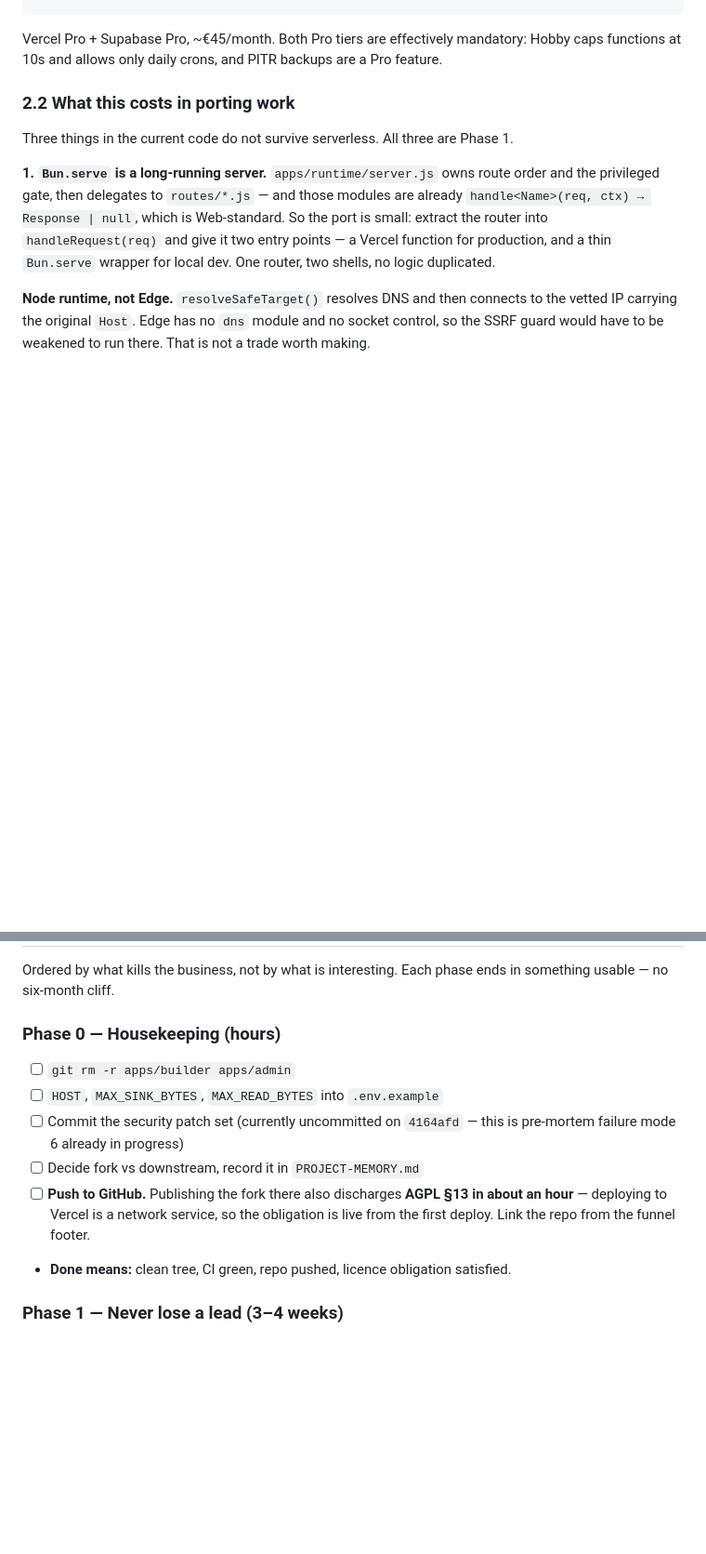
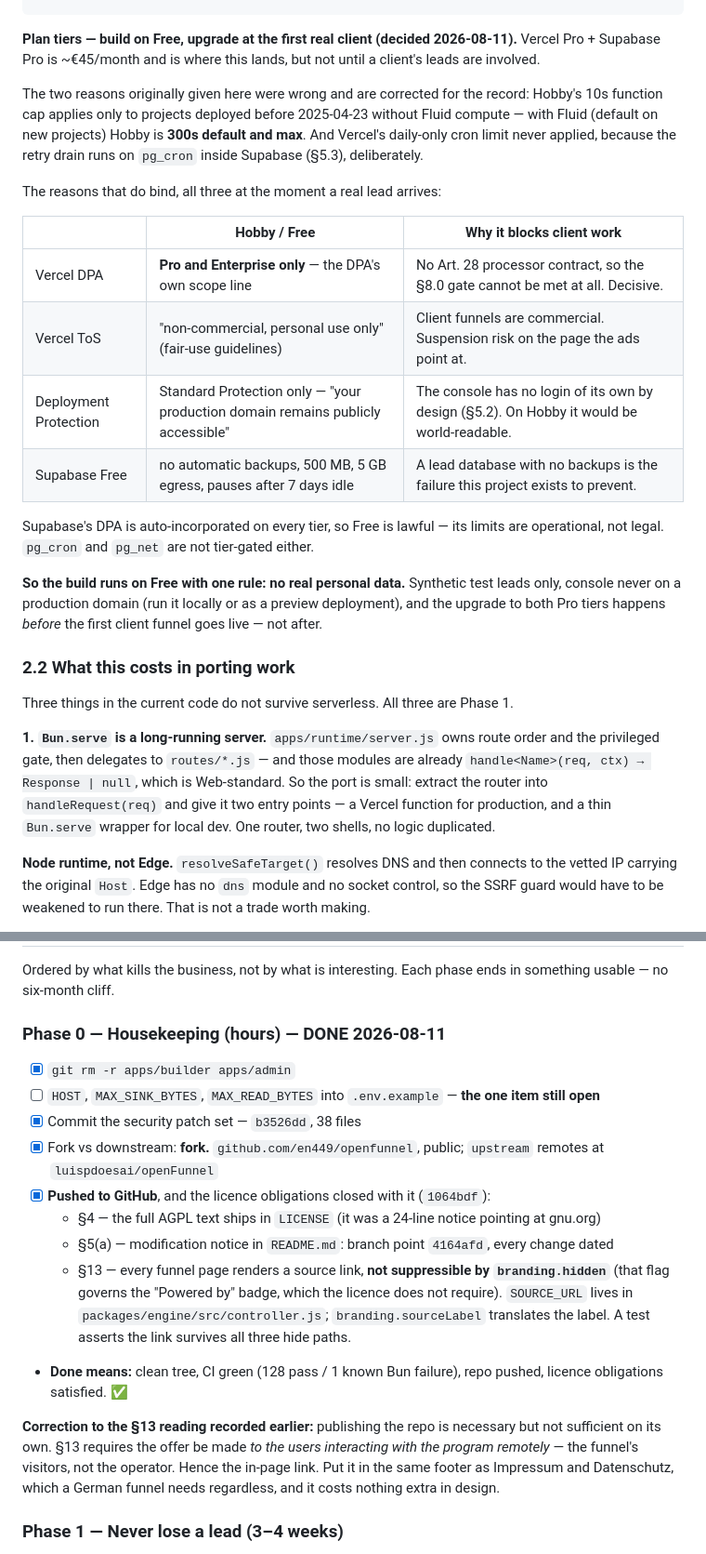
Before and after one commit to en449/openfunnel, a Markdown page: PLAN.md, 2 parts joined by grey strips. Shown at 93% size. Rendered like a GitHub page; blank space fills up the shorter version.

````diff
--- a/PLAN.md
+++ b/PLAN.md
@@ -120,8 +120,32 @@ project has no admin code deployed to it at all.
               └──────────────────────────────┘
 ```
 
-Vercel Pro + Supabase Pro, ~€45/month. Both Pro tiers are effectively mandatory: Hobby caps
-functions at 10s and allows only daily crons, and PITR backups are a Pro feature.
+**Plan tiers — build on Free, upgrade at the first real client (decided 2026-08-11).**
+Vercel Pro + Supabase Pro is ~€45/month and is where this lands, but not until a client's
+leads are involved.
+
+The two reasons originally given here were wrong and are corrected for the record:
+Hobby's 10s function cap applies only to projects deployed before 2025-04-23 without
+Fluid compute — with Fluid (default on new projects) Hobby is **300s default and max**.
+And Vercel's daily-only cron limit never applied, because the retry drain runs on
+`pg_cron` inside Supabase (§5.3), deliberately.
+
+The reasons that do bind, all three at the moment a real lead arrives:
+
+| | Hobby / Free | Why it blocks client work |
+| --- | --- | --- |
+| Vercel DPA | **Pro and Enterprise only** — the DPA's own scope line | No Art. 28 processor contract, so the §8.0 gate cannot be met at all. Decisive. |
+| Vercel ToS | "non-commercial, personal use only" (fair-use guidelines) | Client funnels are commercial. Suspension risk on the page the ads point at. |
+| Deployment Protection | Standard Protection only — "your production domain remains publicly accessible" | The console has no login of its own by design (§5.2). On Hobby it would be world-readable. |
+| Supabase Free | no automatic backups, 500 MB, 5 GB egress, pauses after 7 days idle | A lead database with no backups is the failure this project exists to prevent. |
+
+Supabase's DPA is auto-incorporated on every tier, so Free is lawful — its limits are
+operational, not legal. `pg_cron` and `pg_net` are not tier-gated either.
+
+**So the build runs on Free with one rule: no real personal data.** Synthetic test leads
+only, console never on a production domain (run it locally or as a preview deployment),
+and the upgrade to both Pro tiers happens *before* the first client funnel goes live —
+not after.
 
 ### 2.2 What this costs in porting work
 
@@ -978,13 +1002,25 @@ than build something.
 
 Ordered by what kills the business, not by what is interesting. Each phase ends in something usable — no six-month cliff.
 
-### Phase 0 — Housekeeping (hours)
-- [ ] `git rm -r apps/builder apps/admin`
-- [ ] `HOST`, `MAX_SINK_BYTES`, `MAX_READ_BYTES` into `.env.example`
-- [ ] Commit the security patch set (currently uncommitted on `4164afd` — this is pre-mortem failure mode 6 already in progress)
-- [ ] Decide fork vs downstream, record it in `PROJECT-MEMORY.md`
-- [ ] **Push to GitHub.** Publishing the fork there also discharges **AGPL §13 in about an hour** — deploying to Vercel is a network service, so the obligation is live from the first deploy. Link the repo from the funnel footer.
-- **Done means:** clean tree, CI green, repo pushed, licence obligation satisfied.
+### Phase 0 — Housekeeping (hours) — **DONE 2026-08-11**
+- [x] `git rm -r apps/builder apps/admin`
+- [ ] `HOST`, `MAX_SINK_BYTES`, `MAX_READ_BYTES` into `.env.example` — **the one item still open**
+- [x] Commit the security patch set — `b3526dd`, 38 files
+- [x] Fork vs downstream: **fork.** `github.com/en449/openfunnel`, public; `upstream` remotes at `luispdoesai/openFunnel`
+- [x] **Pushed to GitHub**, and the licence obligations closed with it (`1064bdf`):
+  - §4 — the full AGPL text ships in `LICENSE` (it was a 24-line notice pointing at gnu.org)
+  - §5(a) — modification notice in `README.md`: branch point `4164afd`, every change dated
+  - §13 — every funnel page renders a source link, **not suppressible by `branding.hidden`**
+    (that flag governs the "Powered by" badge, which the licence does not require).
+    `SOURCE_URL` lives in `packages/engine/src/controller.js`; `branding.sourceLabel`
+    translates the label. A test asserts the link survives all three hide paths.
+- **Done means:** clean tree, CI green (128 pass / 1 known Bun failure), repo pushed, licence obligations satisfied. ✅
+
+**Correction to the §13 reading recorded earlier:** publishing the repo is necessary but not
+sufficient on its own. §13 requires the offer be made *to the users interacting with the
+program remotely* — the funnel's visitors, not the operator. Hence the in-page link. Put it in
+the same footer as Impressum and Datenschutz, which a German funnel needs regardless, and it
+costs nothing extra in design.
 
 ### Phase 1 — Never lose a lead (3–4 weeks)
 The reason the project exists. Sized up from 2–3 weeks: the serverless port and moving three
````
Also changed, not shown: other parts of PLAN.md (+1 -1 lines), PROJECT-MEMORY.md (+37 -10 lines).
